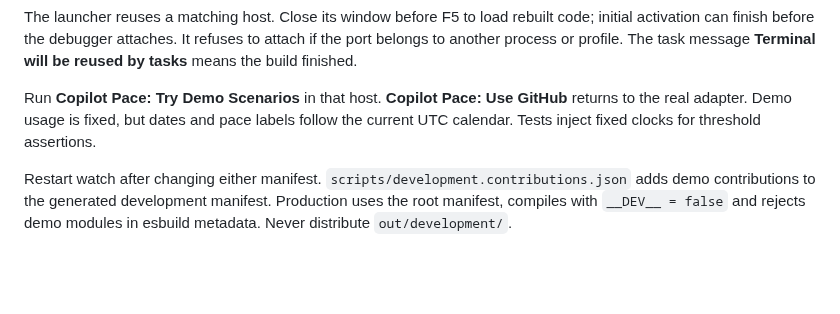
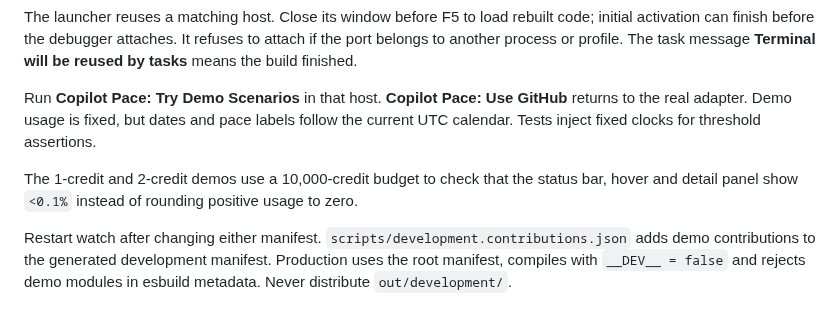
Before and after one commit to rublaman/copilot-pace, a Markdown page: CONTRIBUTING.md, the part around the change. Rendered like a GitHub page; blank space fills up the shorter version.

```diff
--- a/CONTRIBUTING.md
+++ b/CONTRIBUTING.md
@@ -28,6 +28,8 @@ The launcher reuses a matching host. Close its window before F5 to load rebuilt
 
 Run **Copilot Pace: Try Demo Scenarios** in that host. **Copilot Pace: Use GitHub** returns to the real adapter. Demo usage is fixed, but dates and pace labels follow the current UTC calendar. Tests inject fixed clocks for threshold assertions.
 
+The 1-credit and 2-credit demos use a 10,000-credit budget to check that the status bar, hover and detail panel show `<0.1%` instead of rounding positive usage to zero.
+
 Restart watch after changing either manifest. `scripts/development.contributions.json` adds demo contributions to the generated development manifest. Production uses the root manifest, compiles with `__DEV__ = false` and rejects demo modules in esbuild metadata. Never distribute `out/development/`.
 
 ## Validation
```
Also changed, not shown: CHANGELOG.md (+5 -0 lines), images/README.md (+1 -1 lines), images/copilot-pace-1024.png, images/copilot-pace-128.png, 10 other files.
